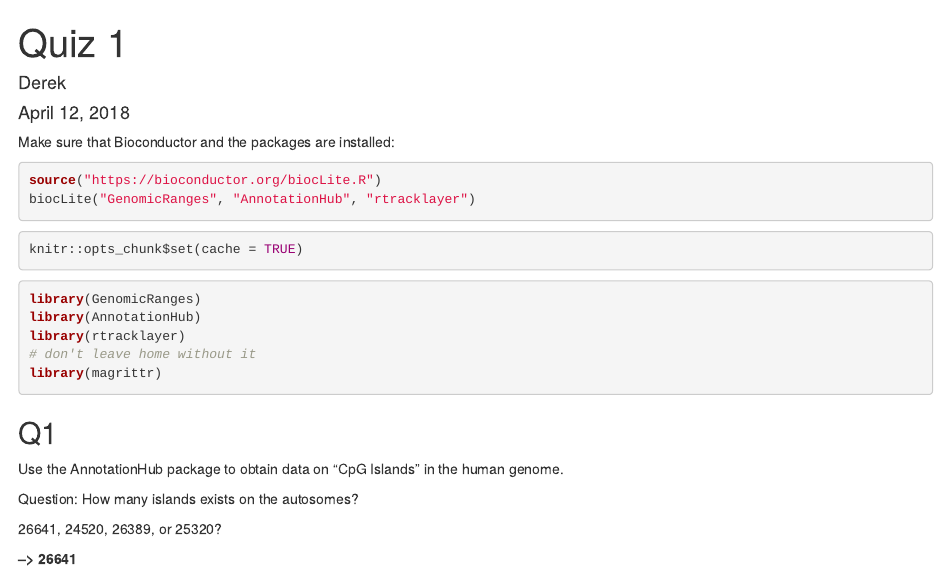
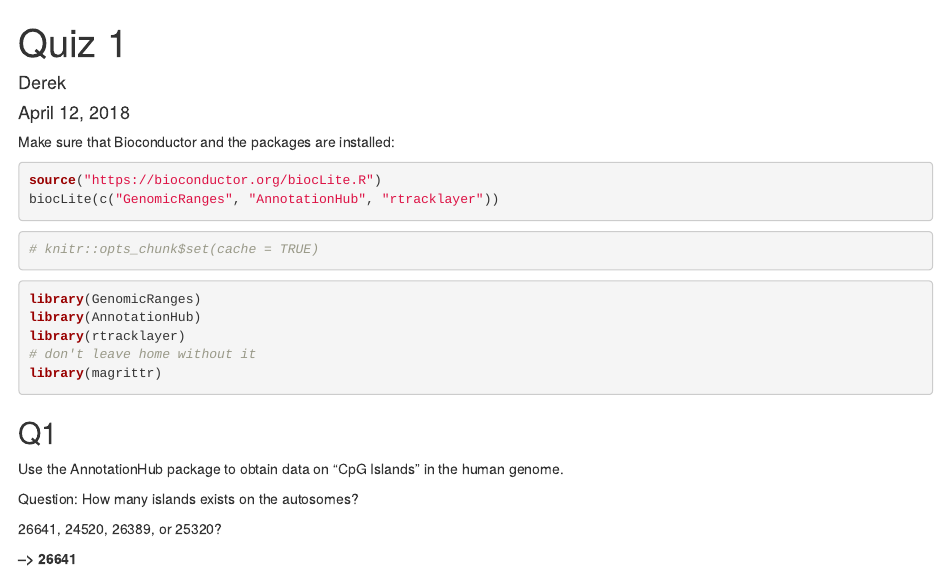
Before and after one commit to dnedveck/coursera-bioconductor, an R Markdown document (quiz1.Rmd): the page in a window 1100 px wide, from its top. Rendered offline with R 4.5, knitr and Pandoc, with nearby package versions; some code elsewhere in the file could not run offline.

Commit message:
fixed issue with code chunk being eval=FALSE, compiled html doc

````diff
--- a/quiz1.Rmd
+++ b/quiz1.Rmd
@@ -8,11 +8,11 @@ output: html_document
 Make sure that Bioconductor and the packages are installed:
 ```{r, eval = FALSE}
 source("https://bioconductor.org/biocLite.R")
-biocLite("GenomicRanges", "AnnotationHub", "rtracklayer")
+biocLite(c("GenomicRanges", "AnnotationHub", "rtracklayer"))
 ```
 
 ```{r}
-knitr::opts_chunk$set(cache = TRUE)
+# knitr::opts_chunk$set(cache = TRUE)
 ```
 
 
````
Also changed, not shown: quiz1.html (added), quiz1.Rmd (4 more changed lines).
